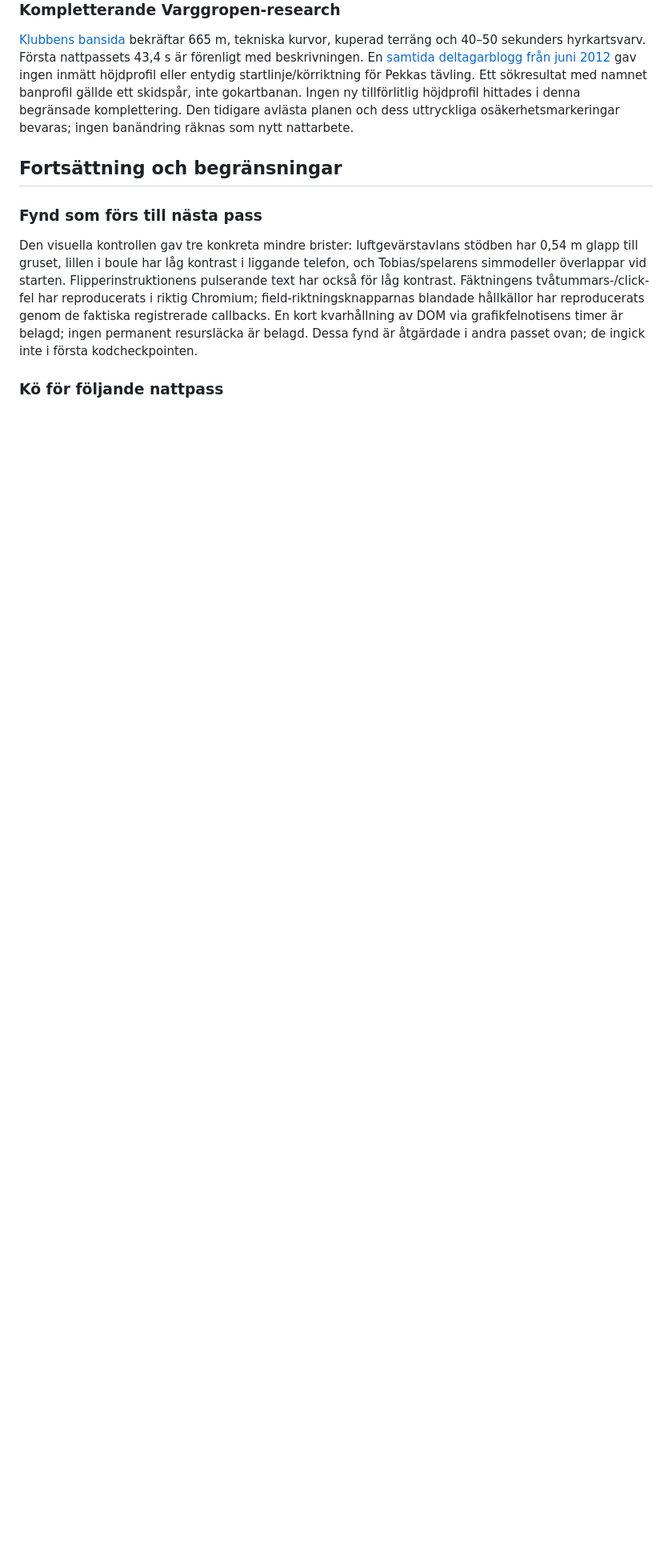
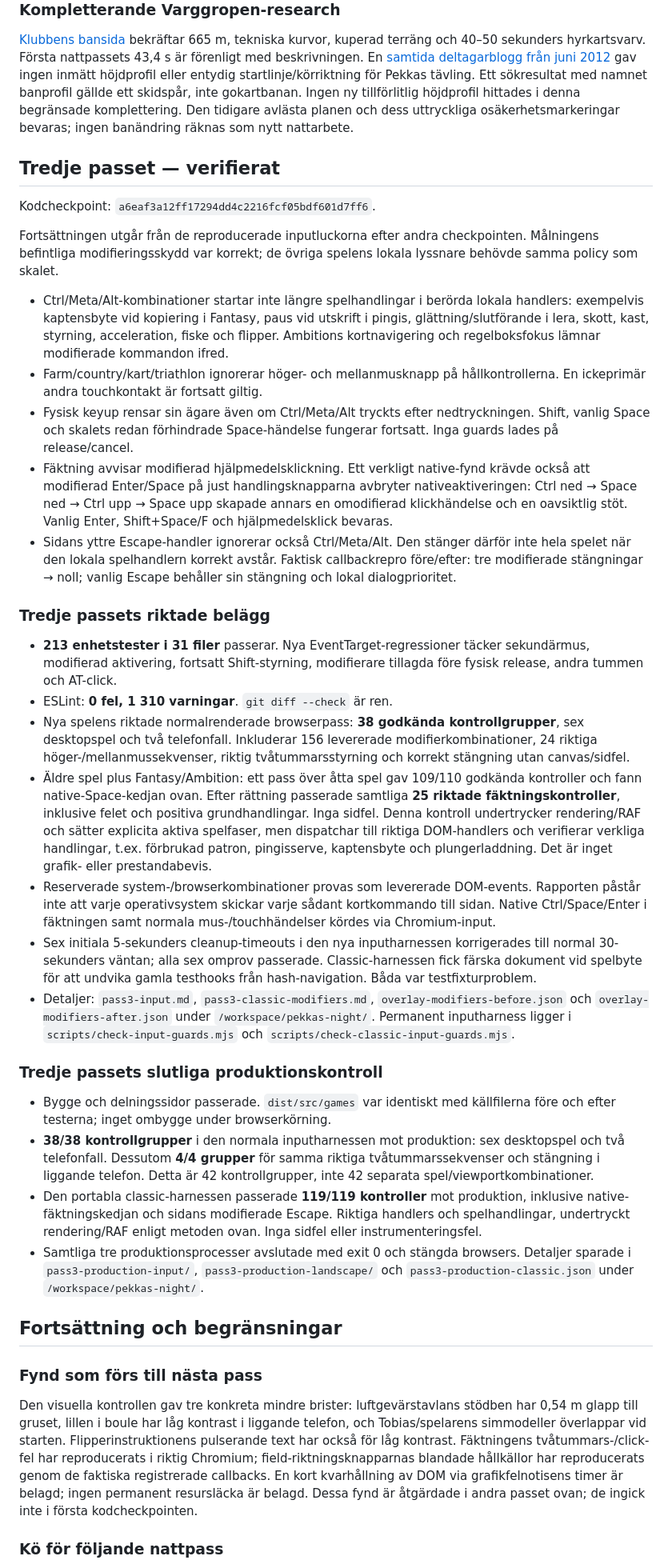
Before and after one commit to olovmelander/pekkas-pokal, a Markdown page: docs/NIGHT_AUDIT_2026-11-06.md, the part around one of its changes. Shown at 80% size. Rendered like a GitHub page; blank space fills up the shorter version.

Commit message:
Document shortcut regressions and verified third audit pass

```diff
--- a/docs/NIGHT_AUDIT_2026-11-06.md
+++ b/docs/NIGHT_AUDIT_2026-11-06.md
@@ -168,6 +168,82 @@ inte gokartbanan. Ingen ny tillförlitlig höjdprofil hittades i denna
 begränsade komplettering. Den tidigare avlästa planen och dess uttryckliga
 osäkerhetsmarkeringar bevaras; ingen banändring räknas som nytt nattarbete.
 
+## Tredje passet — verifierat
+
+Kodcheckpoint: `a6eaf3a12ff17294dd4c2216fcf05bdf601d7ff6`.
+
+Fortsättningen utgår från de reproducerade inputluckorna efter andra
+checkpointen. Målningens befintliga modifieringsskydd var korrekt; de
+övriga spelens lokala lyssnare behövde samma policy som skalet.
+
+- Ctrl/Meta/Alt-kombinationer startar inte längre spelhandlingar i
+  berörda lokala handlers: exempelvis kaptensbyte vid kopiering i Fantasy,
+  paus vid utskrift i pingis, glättning/slutförande i lera, skott, kast,
+  styrning, acceleration, fiske och flipper. Ambitions kortnavigering
+  och regelboksfokus lämnar modifierade kommandon ifred.
+- Farm/country/kart/triathlon ignorerar höger- och mellanmusknapp på
+  hållkontrollerna. En ickeprimär andra touchkontakt är fortsatt giltig.
+- Fysisk keyup rensar sin ägare även om Ctrl/Meta/Alt tryckts efter
+  nedtryckningen. Shift, vanlig Space och skalets redan förhindrade
+  Space-händelse fungerar fortsatt. Inga guards lades på release/cancel.
+- Fäktning avvisar modifierad hjälpmedelsklickning. Ett verkligt native-fynd
+  krävde också att modifierad Enter/Space på just handlingsknapparna
+  avbryter nativeaktiveringen: Ctrl ned → Space ned → Ctrl upp → Space
+  upp skapade annars en omodifierad klickhändelse och en oavsiktlig stöt.
+  Vanlig Enter, Shift+Space/F och hjälpmedelsklick bevaras.
+- Sidans yttre Escape-handler ignorerar också Ctrl/Meta/Alt. Den stänger
+  därför inte hela spelet när den lokala spelhandlern korrekt avstår.
+  Faktisk callbackrepro före/efter: tre modifierade stängningar → noll;
+  vanlig Escape behåller sin stängning och lokal dialogprioritet.
+
+### Tredje passets riktade belägg
+
+- **213 enhetstester i 31 filer** passerar. Nya EventTarget-regressioner
+  täcker sekundärmus, modifierad aktivering, fortsatt Shift-styrning,
+  modifierare tillagda före fysisk release, andra tummen och AT-click.
+- ESLint: **0 fel, 1 310 varningar**. `git diff --check` är ren.
+- Nya spelens riktade normalrenderade browserpass: **38 godkända
+  kontrollgrupper**, sex desktopspel och två telefonfall. Inkluderar
+  156 levererade modifierkombinationer, 24 riktiga höger-/mellanmussekvenser,
+  riktig tvåtummarsstyrning och korrekt stängning utan canvas/sidfel.
+- Äldre spel plus Fantasy/Ambition: ett pass över åtta spel gav 109/110
+  godkända kontroller och fann native-Space-kedjan ovan. Efter rättning
+  passerade samtliga **25 riktade fäktningskontroller**, inklusive felet
+  och positiva grundhandlingar. Inga sidfel. Denna kontroll undertrycker
+  rendering/RAF och sätter explicita aktiva spelfaser, men dispatchar till
+  riktiga DOM-handlers och verifierar verkliga handlingar, t.ex. förbrukad
+  patron, pingisserve, kaptensbyte och plungerladdning. Det är inget
+  grafik- eller prestandabevis.
+- Reserverade system-/browserkombinationer provas som levererade
+  DOM-events. Rapporten påstår inte att varje operativsystem skickar
+  varje sådant kortkommando till sidan. Native Ctrl/Space/Enter i
+  fäktningen samt normala mus-/touchhändelser kördes via Chromium-input.
+- Sex initiala 5-sekunders cleanup-timeouts i den nya inputharnessen
+  korrigerades till normal 30-sekunders väntan; alla sex omprov passerade.
+  Classic-harnessen fick färska dokument vid spelbyte för att undvika
+  gamla testhooks från hash-navigation. Båda var testfixturproblem.
+- Detaljer: `pass3-input.md`, `pass3-classic-modifiers.md`,
+  `overlay-modifiers-before.json` och `overlay-modifiers-after.json`
+  under `/workspace/pekkas-night/`. Permanent inputharness ligger i
+  `scripts/check-input-guards.mjs` och `scripts/check-classic-input-guards.mjs`.
+
+### Tredje passets slutliga produktionskontroll
+
+- Bygge och delningssidor passerade. `dist/src/games` var identiskt med
+  källfilerna före och efter testerna; inget ombygge under browserkörning.
+- **38/38 kontrollgrupper** i den normala inputharnessen mot produktion:
+  sex desktopspel och två telefonfall. Dessutom **4/4 grupper** för
+  samma riktiga tvåtummarssekvenser och stängning i liggande telefon.
+  Detta är 42 kontrollgrupper, inte 42 separata spel/viewportkombinationer.
+- Den portabla classic-harnessen passerade **119/119 kontroller** mot
+  produktion, inklusive native-fäktningskedjan och sidans modifierade
+  Escape. Riktiga handlers och spelhandlingar, undertryckt rendering/RAF
+  enligt metoden ovan. Inga sidfel eller instrumenteringsfel.
+- Samtliga tre produktionsprocesser avslutade med exit 0 och stängda
+  browsers. Detaljer sparade i `pass3-production-input/`,
+  `pass3-production-landscape/` och `pass3-production-classic.json`
+  under `/workspace/pekkas-night/`.
+
 ## Fortsättning och begränsningar
 
 ### Fynd som förs till nästa pass
```
Also changed, not shown: other parts of docs/NIGHT_AUDIT_2026-11-06.md (+14 -10 lines).
